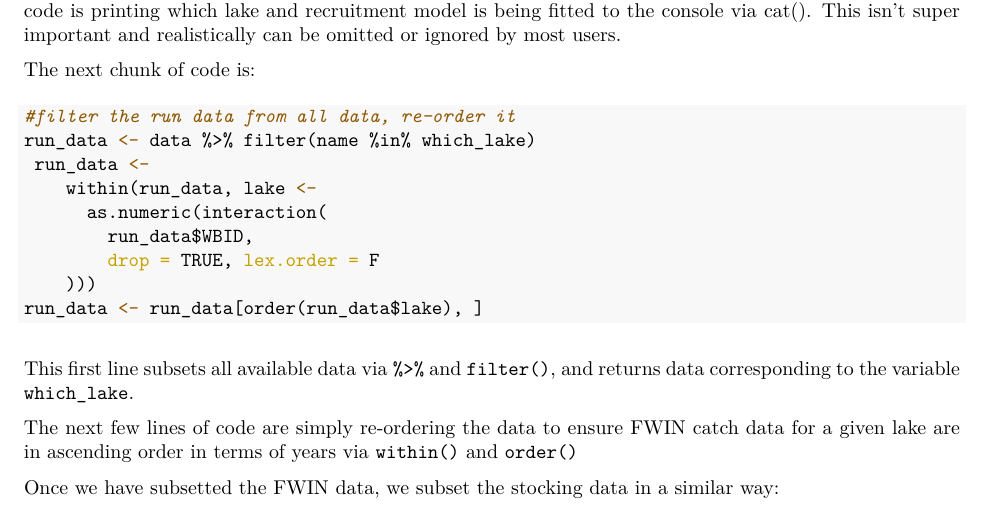
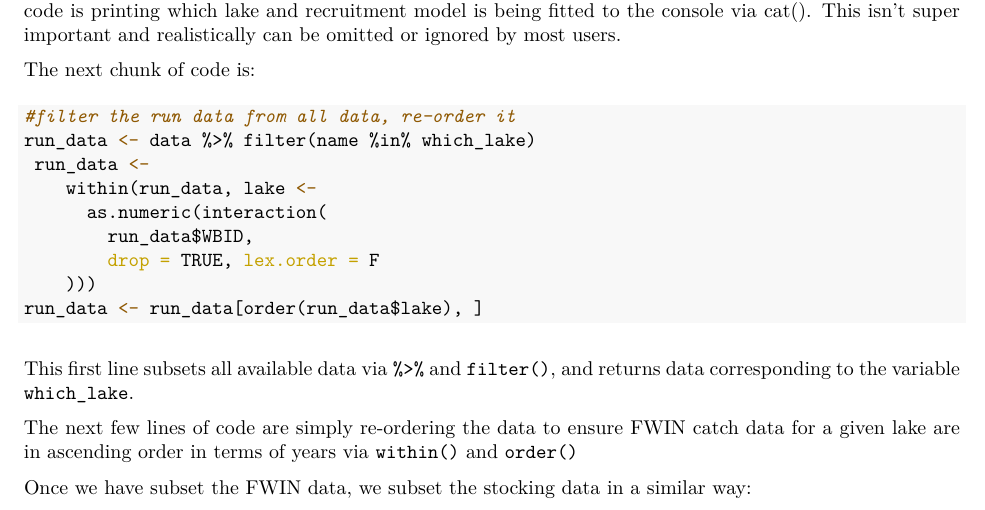
Before and after one commit to ChrisFishCahill/managing-irf-complexity, an R Markdown document (Rmd/running-BERTA-tutorial.Rmd): part of page 4 of 8, cut so that both start at the same text. The pictures show the output file Rmd/running-BERTA-tutorial.pdf that the author committed with the source.

Commit message:
bump grammar

````diff
--- a/Rmd/running-BERTA-tutorial.Rmd
+++ b/Rmd/running-BERTA-tutorial.Rmd
@@ -99,7 +99,7 @@ This first line subsets all available data via `%>%` and `filter()`, and returns
 
 The next few lines of code are simply re-ordering the data to ensure FWIN catch data for a given lake are in ascending order in terms of years via `within()` and `order()`
 
-Once we have subsetted the FWIN data, we subset the stocking data in a similar way:
+Once we have subset the FWIN data, we subset the stocking data in a similar way:
 
 ```{r, eval = FALSE}
 # stocking stuff was run in different versions, now just for plotting:
````
Also changed, not shown: Rmd/running-BERTA-tutorial.pdf.
